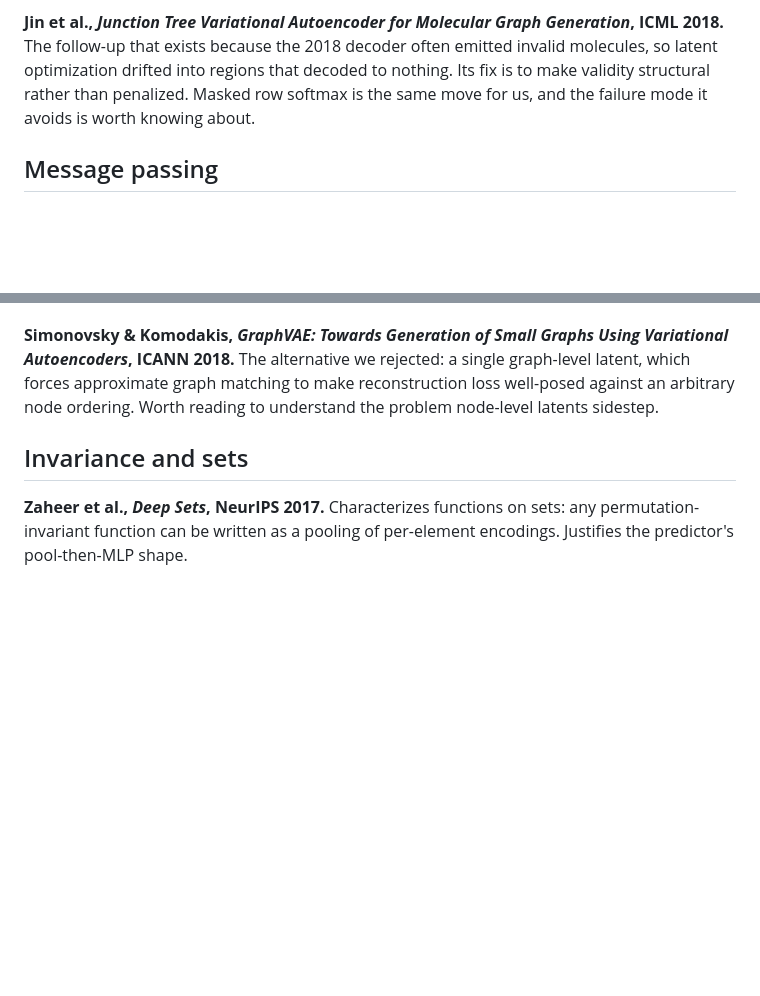
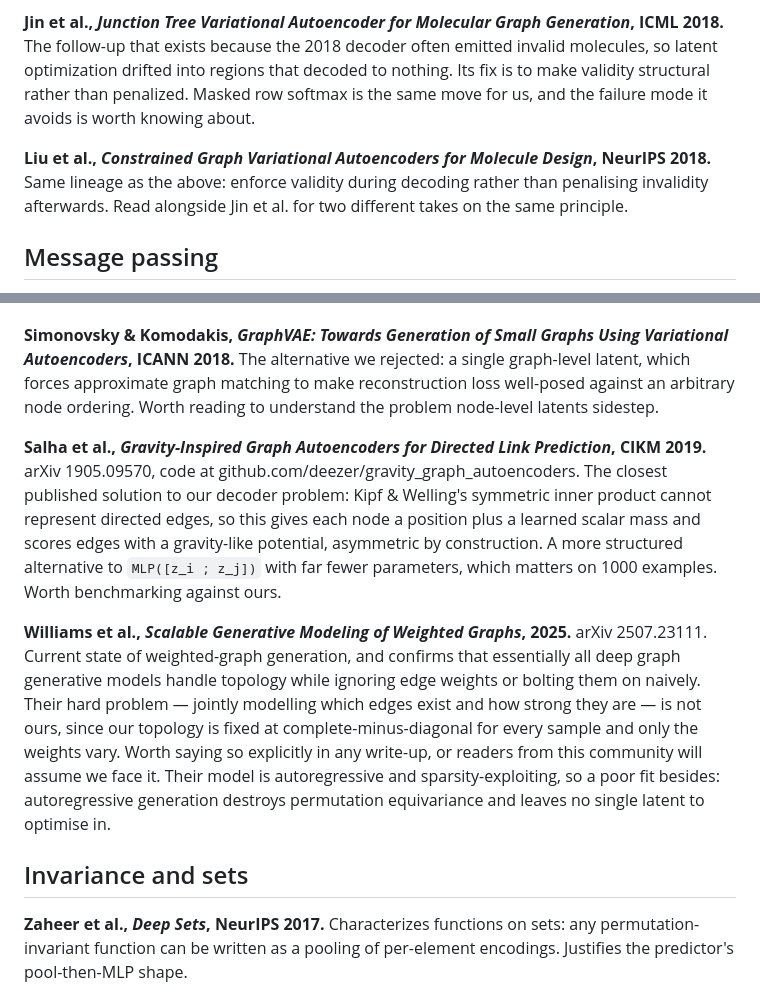
Before and after one commit to merrybnon/tmatrixoptimization, a Markdown page: docs/notes/GNNsources.md, 2 parts joined by grey strips. GitHub-like rendering; blank space fills up the shorter version.

Commit message:
Added literature search results across three source notes

```diff
--- a/docs/notes/GNNsources.md
+++ b/docs/notes/GNNsources.md
@@ -9,6 +9,8 @@ To understand why a transformer encoder and a graph neural network are the same
 **Gómez-Bombarelli et al., *Automatic Chemical Design Using a Data-Driven Continuous Representation of Molecules*, ACS Central Science 4(2), 2018.** The paper `project_vision.md` is based on. A VAE maps molecules to a continuous latent space, an MLP trained jointly on that latent predicts a property, and gradient ascent on the MLP's output moves through latent space toward better molecules, which are then decoded. Our substitution is transition matrices for molecules and a heterozygosity decay exponent for the chemical property.
 
 **Jin et al., *Junction Tree Variational Autoencoder for Molecular Graph Generation*, ICML 2018.** The follow-up that exists because the 2018 decoder often emitted invalid molecules, so latent optimization drifted into regions that decoded to nothing. Its fix is to make validity structural rather than penalized. Masked row softmax is the same move for us, and the failure mode it avoids is worth knowing about.
+
+**Liu et al., *Constrained Graph Variational Autoencoders for Molecule Design*, NeurIPS 2018.** Same lineage as the above: enforce validity during decoding rather than penalising invalidity afterwards. Read alongside Jin et al. for two different takes on the same principle.
 
 ## Message passing
 
@@ -46,6 +48,10 @@ To understand why a transformer encoder and a graph neural network are the same
 
 **Simonovsky & Komodakis, *GraphVAE: Towards Generation of Small Graphs Using Variational Autoencoders*, ICANN 2018.** The alternative we rejected: a single graph-level latent, which forces approximate graph matching to make reconstruction loss well-posed against an arbitrary node ordering. Worth reading to understand the problem node-level latents sidestep.
 
+**Salha et al., *Gravity-Inspired Graph Autoencoders for Directed Link Prediction*, CIKM 2019.** arXiv 1905.09570, code at github.com/deezer/gravity_graph_autoencoders. The closest published solution to our decoder problem: Kipf & Welling's symmetric inner product cannot represent directed edges, so this gives each node a position plus a learned scalar mass and scores edges with a gravity-like potential, asymmetric by construction. A more structured alternative to `MLP([z_i ; z_j])` with far fewer parameters, which matters on 1000 examples. Worth benchmarking against ours.
+
+**Williams et al., *Scalable Generative Modeling of Weighted Graphs*, 2025.** arXiv 2507.23111. Current state of weighted-graph generation, and confirms that essentially all deep graph generative models handle topology while ignoring edge weights or bolting them on naively. Their hard problem — jointly modelling which edges exist and how strong they are — is not ours, since our topology is fixed at complete-minus-diagonal for every sample and only the weights vary. Worth saying so explicitly in any write-up, or readers from this community will assume we face it. Their model is autoregressive and sparsity-exploiting, so a poor fit besides: autoregressive generation destroys permutation equivariance and leaves no single latent to optimise in.
+
 ## Invariance and sets
 
 **Zaheer et al., *Deep Sets*, NeurIPS 2017.** Characterizes functions on sets: any permutation-invariant function can be written as a pooling of per-element encodings. Justifies the predictor's pool-then-MLP shape.
```
Also changed, not shown: docs/notes/NetworkDiversity.md (added, +21 -0 lines), docs/notes/miscSources.md (added, +25 -0 lines).
